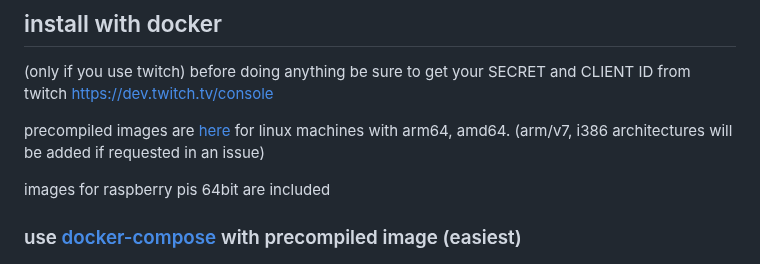
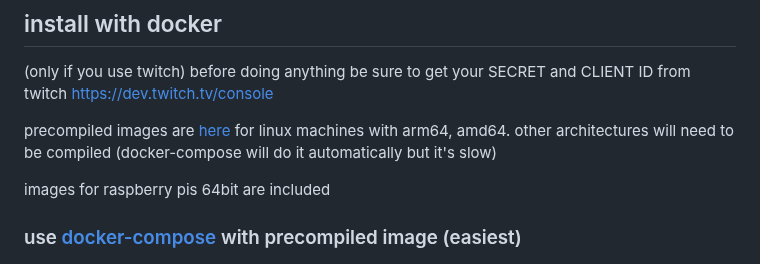
Before and after one commit to madiele/vod2pod-rss, a Markdown page: README.md, the part around the change. Drawn GitHub-style.

```diff
--- a/README.md
+++ b/README.md
@@ -39,7 +39,7 @@ Just add the link to your podcast client.
 (only if you use twitch) before doing anything be sure to get your SECRET and CLIENT ID from twitch
 https://dev.twitch.tv/console
 
-precompiled images are [here](https://hub.docker.com/r/madiele/vod-to-podcast/) for linux machines with arm64, amd64. (arm/v7, i386 architectures will be added if requested in an issue)
+precompiled images are [here](https://hub.docker.com/r/madiele/vod-to-podcast/) for linux machines with arm64, amd64. other architectures will need to be compiled (docker-compose will do it automatically but it's slow)
 
 images for raspberry pis 64bit are included
 
```
